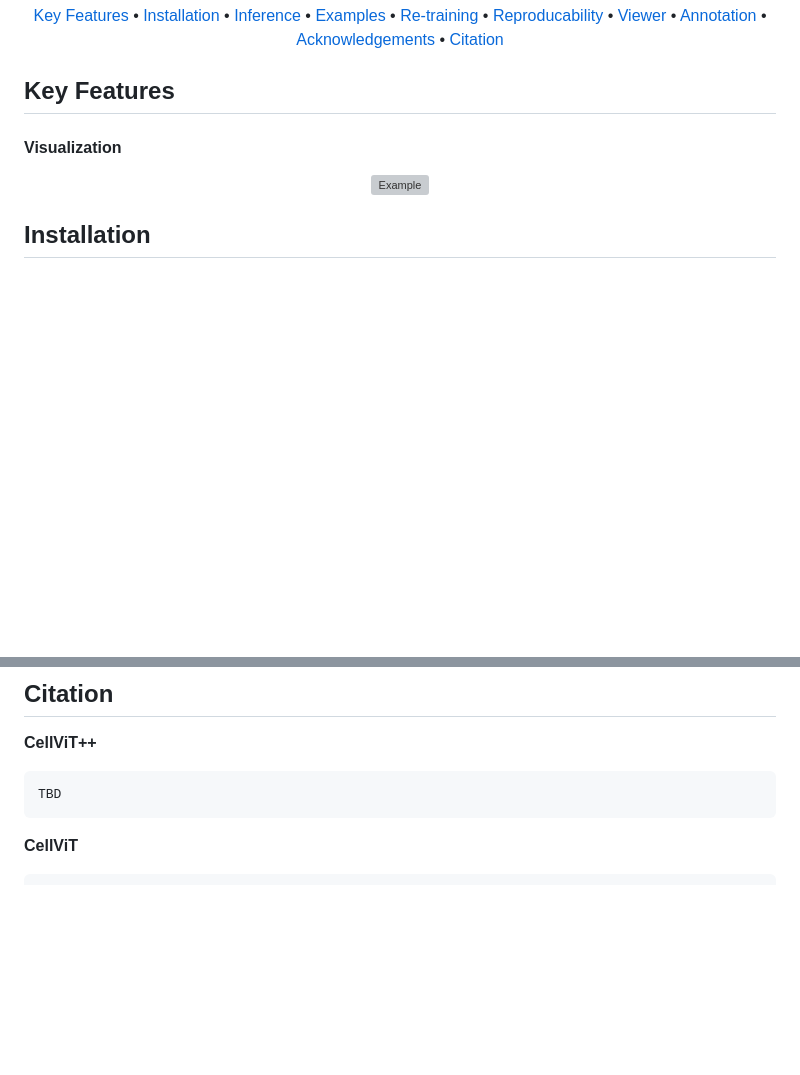
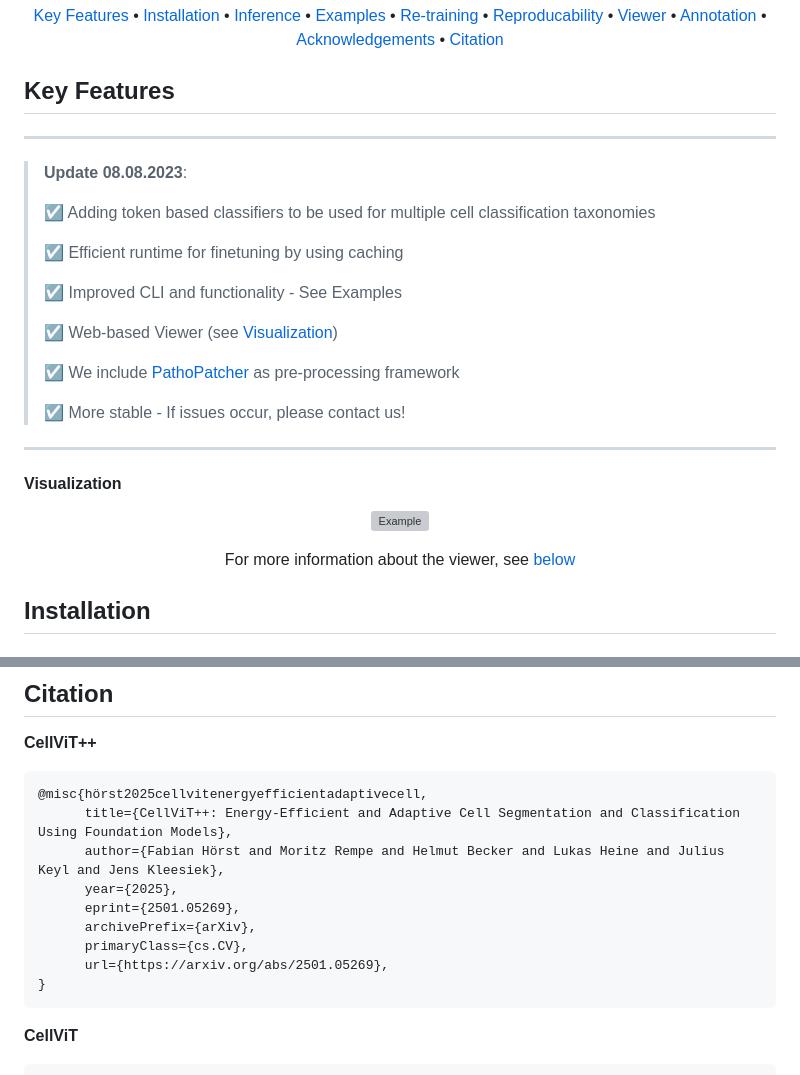
Before and after one commit to titusgriebel/CellViT-plus-plus, a Markdown page: README.md, 2 parts joined by grey strips. Drawn GitHub-style; blank space fills up the shorter version; grey boxes are pictures that could not be loaded.

````diff
--- a/README.md
+++ b/README.md
@@ -21,12 +21,30 @@ ___
 
 ## Key Features
 
+---
+
+> **Update 08.08.2023**:
+>
+> :ballot_box_with_check: Adding token based classifiers to be used for multiple cell classification taxonomies
+>
+> :ballot_box_with_check: Efficient runtime for finetuning by using caching
+>
+> :ballot_box_with_check: Improved CLI and functionality - See Examples
+>
+> :ballot_box_with_check: Web-based Viewer (see [Visualization](#Visualization))
+>
+> :ballot_box_with_check: We include [PathoPatcher](https://github.com/TIO-IKIM/PathoPatcher) as pre-processing framework
+>
+> :ballot_box_with_check: More stable - If issues occur, please contact us!
+---
+
 
 #### Visualization
 <div align="center">
 
 ![Example](docs/figures/web-viewer.gif)
 
+For more information about the viewer, see [below](#web-based-viewer)
 </div>
 
 ## Installation
@@ -586,7 +604,15 @@ We will add scripts to convert cellvit annotations into the annoation tool datas
 
 **CellViT++**
 ```latex
-TBD
+@misc{hörst2025cellvitenergyefficientadaptivecell,
+      title={CellViT++: Energy-Efficient and Adaptive Cell Segmentation and Classification Using Foundation Models},
+      author={Fabian Hörst and Moritz Rempe and Helmut Becker and Lukas Heine and Julius Keyl and Jens Kleesiek},
+      year={2025},
+      eprint={2501.05269},
+      archivePrefix={arXiv},
+      primaryClass={cs.CV},
+      url={https://arxiv.org/abs/2501.05269},
+}
 ```
 
 
````
Also changed, not shown: other parts of README.md (+2 -2 lines).
